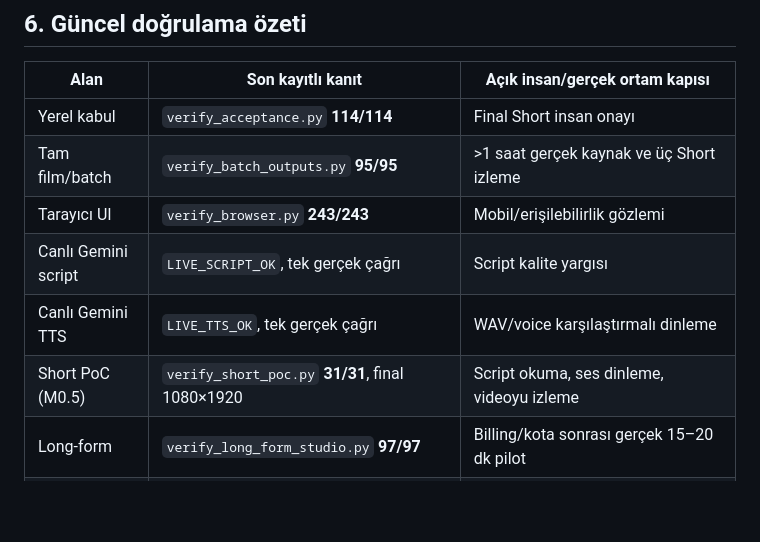
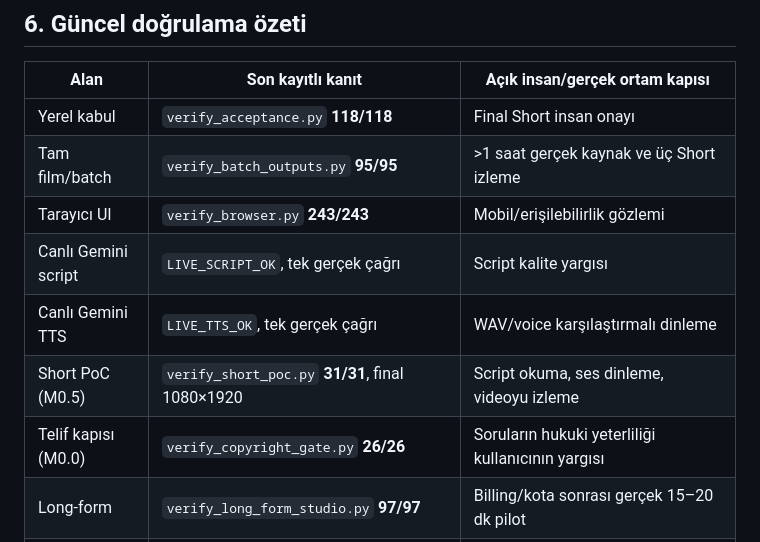
Before and after one commit to nur-drmz/ContentCreaterOtomasyon, a Markdown page: MILESTONES.md, the part around one of its changes. Drawn GitHub-style; blank space fills up the shorter version.

```diff
--- a/MILESTONES.md
+++ b/MILESTONES.md
@@ -302,12 +316,13 @@ Ayrıntılı uygulama gerekçeleri, hata öyküleri ve eski test sonuçları ar
 
 | Alan | Son kayıtlı kanıt | Açık insan/gerçek ortam kapısı |
 |---|---|---|
-| Yerel kabul | `verify_acceptance.py` **114/114** | Final Short insan onayı |
+| Yerel kabul | `verify_acceptance.py` **118/118** | Final Short insan onayı |
 | Tam film/batch | `verify_batch_outputs.py` **95/95** | >1 saat gerçek kaynak ve üç Short izleme |
 | Tarayıcı UI | `verify_browser.py` **243/243** | Mobil/erişilebilirlik gözlemi |
 | Canlı Gemini script | `LIVE_SCRIPT_OK`, tek gerçek çağrı | Script kalite yargısı |
 | Canlı Gemini TTS | `LIVE_TTS_OK`, tek gerçek çağrı | WAV/voice karşılaştırmalı dinleme |
 | Short PoC (M0.5) | `verify_short_poc.py` **31/31**, final 1080×1920 | Script okuma, ses dinleme, videoyu izleme |
+| Telif kapısı (M0.0) | `verify_copyright_gate.py` **26/26** | Soruların hukuki yeterliliği kullanıcının yargısı |
 | Long-form | `verify_long_form_studio.py` **97/97** | Billing/kota sonrası gerçek 15–20 dk pilot |
 | Stok medya | `verify_stock_media.py` **41/41** (Pexels, Pixabay, Coverr) | Gerçek sağlayıcı araması; **Coverr şeması canlı doğrulanmadı** |
 | Turbo Studio | `verify_turbo_studio.py` **333/333**, tarayıcı **24/24** | Gerçek sağlayıcılar ve izlenmiş final video |
```
Also changed, not shown: other parts of MILESTONES.md (+19 -5 lines).
